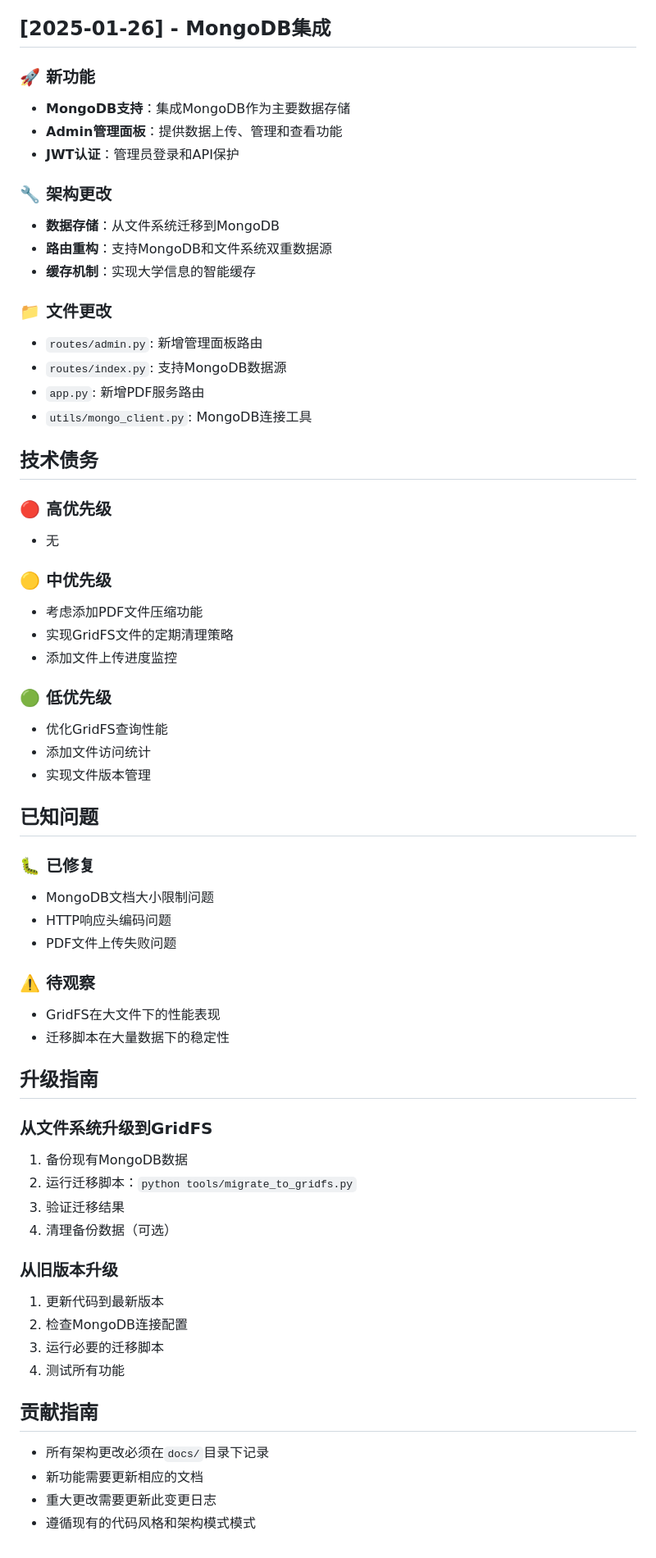
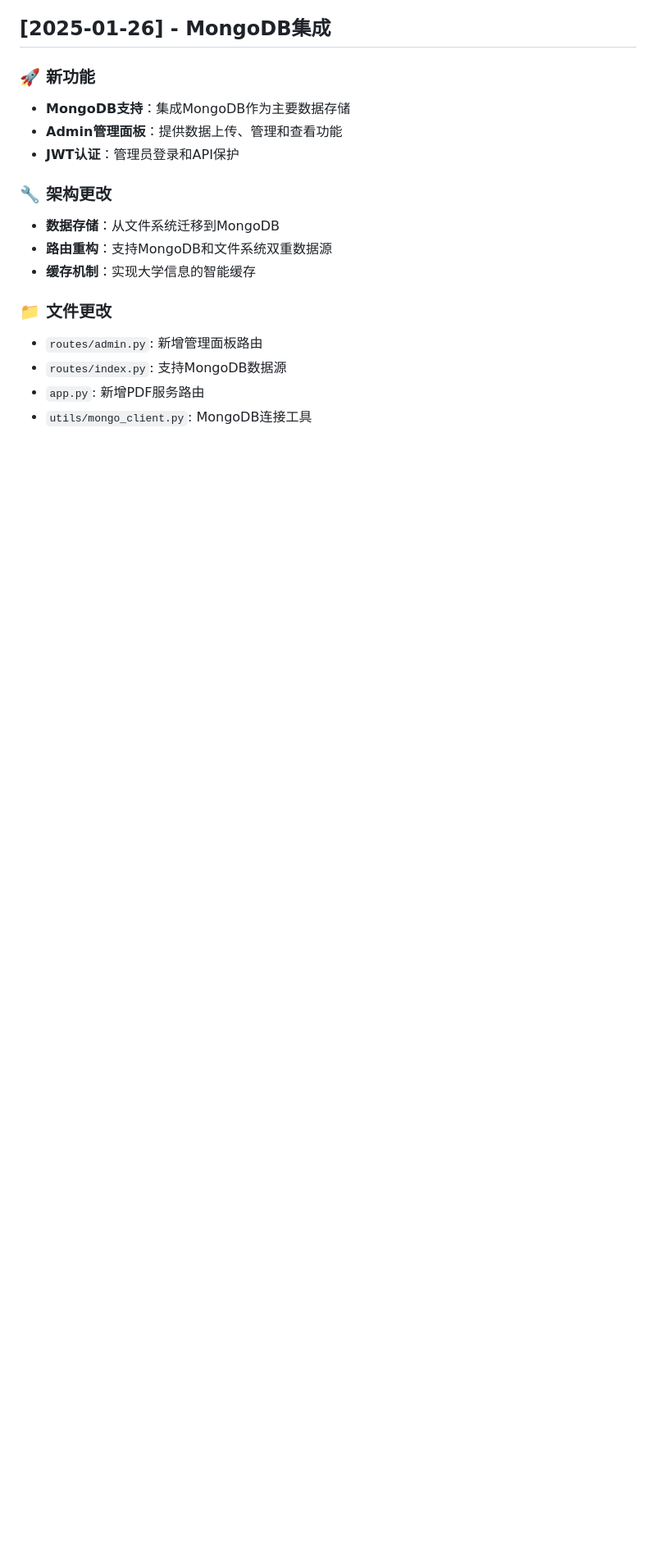
Before and after one commit to wengzhiwen/RunJPLib, a Markdown page: docs/CHANGELOG.md, the part around one of its changes. Shown at 82% size. GitHub-like rendering; blank space fills up the shorter version.

Commit message:
更新CHANGELOG文档，移除技术债务、已知问题和升级指南部分，简化内容以聚焦于项目的重要更改。

```diff
--- a/docs/CHANGELOG.md
+++ b/docs/CHANGELOG.md
@@ -823,50 +823,3 @@
 - `routes/index.py`: 支持MongoDB数据源
 - `app.py`: 新增PDF服务路由
 - `utils/mongo_client.py`: MongoDB连接工具
-
-## 技术债务
-
-### 🔴 高优先级
-- 无
-
-### 🟡 中优先级
-- 考虑添加PDF文件压缩功能
-- 实现GridFS文件的定期清理策略
-- 添加文件上传进度监控
-
-### 🟢 低优先级
-- 优化GridFS查询性能
-- 添加文件访问统计
-- 实现文件版本管理
-
-## 已知问题
-
-### 🐛 已修复
-- MongoDB文档大小限制问题
-- HTTP响应头编码问题
-- PDF文件上传失败问题
-
-### ⚠️ 待观察
-- GridFS在大文件下的性能表现
-- 迁移脚本在大量数据下的稳定性
-
-## 升级指南
-
-### 从文件系统升级到GridFS
-1. 备份现有MongoDB数据
-2. 运行迁移脚本：`python tools/migrate_to_gridfs.py`
-3. 验证迁移结果
-4. 清理备份数据（可选）
-
-### 从旧版本升级
-1. 更新代码到最新版本
-2. 检查MongoDB连接配置
-3. 运行必要的迁移脚本
-4. 测试所有功能
-
-## 贡献指南
-
-- 所有架构更改必须在`docs/`目录下记录
-- 新功能需要更新相应的文档
-- 重大更改需要更新此变更日志
-- 遵循现有的代码风格和架构模式模式
```
Also changed, not shown: other parts of docs/CHANGELOG.md (+1 -1 lines).
